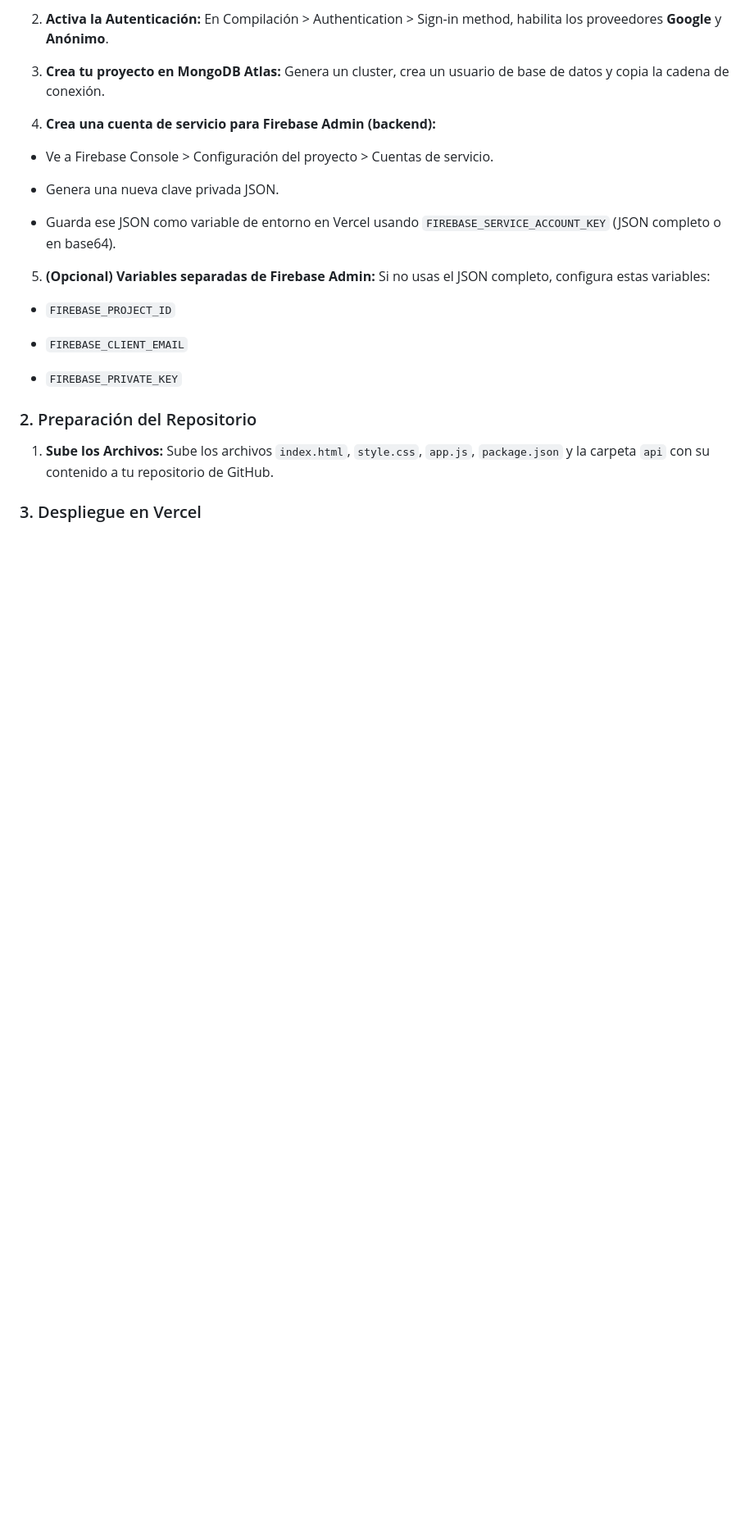
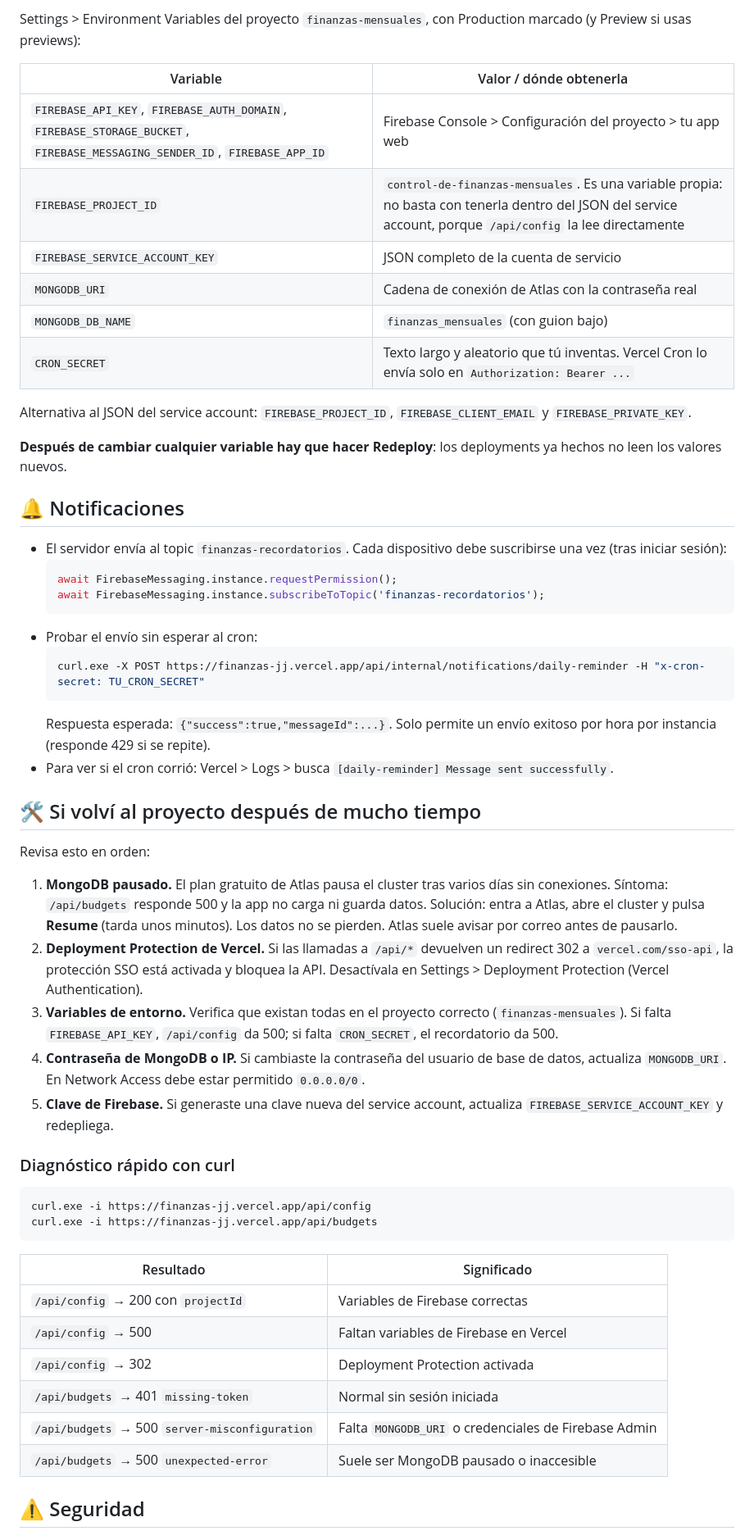
Before and after one commit to JuanDelgado06/finanzas-mensuales, a Markdown page: README.md, the part around one of its changes. Shown at 82% size. Rendered like a GitHub page; blank space fills up the shorter version.

````diff
--- a/README.md
+++ b/README.md
@@ -46,27 +59,58 @@ Sigue estos pasos para publicar tu propia versión de la aplicación:
 
-2.  **Activa la Autenticación:** En Compilación > Authentication > Sign-in method, habilita los proveedores **Google** y **Anónimo**.
+Settings > Environment Variables del proyecto `finanzas-mensuales`, con Production marcado (y Preview si usas previews):
 
-3.  **Crea tu proyecto en MongoDB Atlas:** Genera un cluster, crea un usuario de base de datos y copia la cadena de conexión.
+| Variable | Valor / dónde obtenerla |
+|---|---|
+| `FIREBASE_API_KEY`, `FIREBASE_AUTH_DOMAIN`, `FIREBASE_STORAGE_BUCKET`, `FIREBASE_MESSAGING_SENDER_ID`, `FIREBASE_APP_ID` | Firebase Console > Configuración del proyecto > tu app web |
+| `FIREBASE_PROJECT_ID` | `control-de-finanzas-mensuales`. Es una variable propia: no basta con tenerla dentro del JSON del service account, porque `/api/config` la lee directamente |
+| `FIREBASE_SERVICE_ACCOUNT_KEY` | JSON completo de la cuenta de servicio |
+| `MONGODB_URI` | Cadena de conexión de Atlas con la contraseña real |
+| `MONGODB_DB_NAME` | `finanzas_mensuales` (con guion bajo) |
+| `CRON_SECRET` | Texto largo y aleatorio que tú inventas. Vercel Cron lo envía solo en `Authorization: Bearer ...` |
 
-4.  **Crea una cuenta de servicio para Firebase Admin (backend):**
+Alternativa al JSON del service account: `FIREBASE_PROJECT_ID`, `FIREBASE_CLIENT_EMAIL` y `FIREBASE_PRIVATE_KEY`.
 
-  *   Ve a Firebase Console > Configuración del proyecto > Cuentas de servicio.
+**Después de cambiar cualquier variable hay que hacer Redeploy**: los deployments ya hechos no leen los valores nuevos.
 
-  *   Genera una nueva clave privada JSON.
+## 🔔 Notificaciones
 
-  *   Guarda ese JSON como variable de entorno en Vercel usando `FIREBASE_SERVICE_ACCOUNT_KEY` (JSON completo o en base64).
+*   El servidor envía al topic `finanzas-recordatorios`. Cada dispositivo debe suscribirse una vez (tras iniciar sesión):
+    ```dart
+    await FirebaseMessaging.instance.requestPermission();
+    await FirebaseMessaging.instance.subscribeToTopic('finanzas-recordatorios');
+    ```
+*   Probar el envío sin esperar al cron:
+    ```powershell
+    curl.exe -X POST https://finanzas-jj.vercel.app/api/internal/notifications/daily-reminder -H "x-cron-secret: TU_CRON_SECRET"
+    ```
+    Respuesta esperada: `{"success":true,"messageId":...}`. Solo permite un envío exitoso por hora por instancia (responde 429 si se repite).
+*   Para ver si el cron corrió: Vercel > Logs > busca `[daily-reminder] Message sent successfully`.
 
-5.  **(Opcional) Variables separadas de Firebase Admin:** Si no usas el JSON completo, configura estas variables:
+## 🛠️ Si volví al proyecto después de mucho tiempo
 
-  *   `FIREBASE_PROJECT_ID`
+Revisa esto en orden:
 
-  *   `FIREBASE_CLIENT_EMAIL`
+1.  **MongoDB pausado.** El plan gratuito de Atlas pausa el cluster tras varios días sin conexiones. Síntoma: `/api/budgets` responde 500 y la app no carga ni guarda datos. Solución: entra a Atlas, abre el cluster y pulsa **Resume** (tarda unos minutos). Los datos no se pierden. Atlas suele avisar por correo antes de pausarlo.
+2.  **Deployment Protection de Vercel.** Si las llamadas a `/api/*` devuelven un redirect 302 a `vercel.com/sso-api`, la protección SSO está activada y bloquea la API. Desactívala en Settings > Deployment Protection (Vercel Authentication).
+3.  **Variables de entorno.** Verifica que existan todas en el proyecto correcto (`finanzas-mensuales`). Si falta `FIREBASE_API_KEY`, `/api/config` da 500; si falta `CRON_SECRET`, el recordatorio da 500.
+4.  **Contraseña de MongoDB o IP.** Si cambiaste la contraseña del usuario de base de datos, actualiza `MONGODB_URI`. En Network Access debe estar permitido `0.0.0.0/0`.
+5.  **Clave de Firebase.** Si generaste una clave nueva del service account, actualiza `FIREBASE_SERVICE_ACCOUNT_KEY` y redepliega.
 
-  *   `FIREBASE_PRIVATE_KEY`
+### Diagnóstico rápido con curl
 
-### 2. Preparación del Repositorio
+```powershell
+curl.exe -i https://finanzas-jj.vercel.app/api/config
+curl.exe -i https://finanzas-jj.vercel.app/api/budgets
+```
 
-1.  **Sube los Archivos:** Sube los archivos `index.html`, `style.css`, `app.js`, `package.json` y la carpeta `api` con su contenido a tu repositorio de GitHub.
+| Resultado | Significado |
+|---|---|
+| `/api/config` → 200 con `projectId` | Variables de Firebase correctas |
+| `/api/config` → 500 | Faltan variables de Firebase en Vercel |
+| `/api/config` → 302 | Deployment Protection activada |
+| `/api/budgets` → 401 `missing-token` | Normal sin sesión iniciada |
+| `/api/budgets` → 500 `server-misconfiguration` | Falta `MONGODB_URI` o credenciales de Firebase Admin |
+| `/api/budgets` → 500 `unexpected-error` | Suele ser MongoDB pausado o inaccesible |
 
-### 3. Despliegue en Vercel
+## ⚠️ Seguridad
 
````
Also changed, not shown: other parts of README.md (+41 -62 lines).
